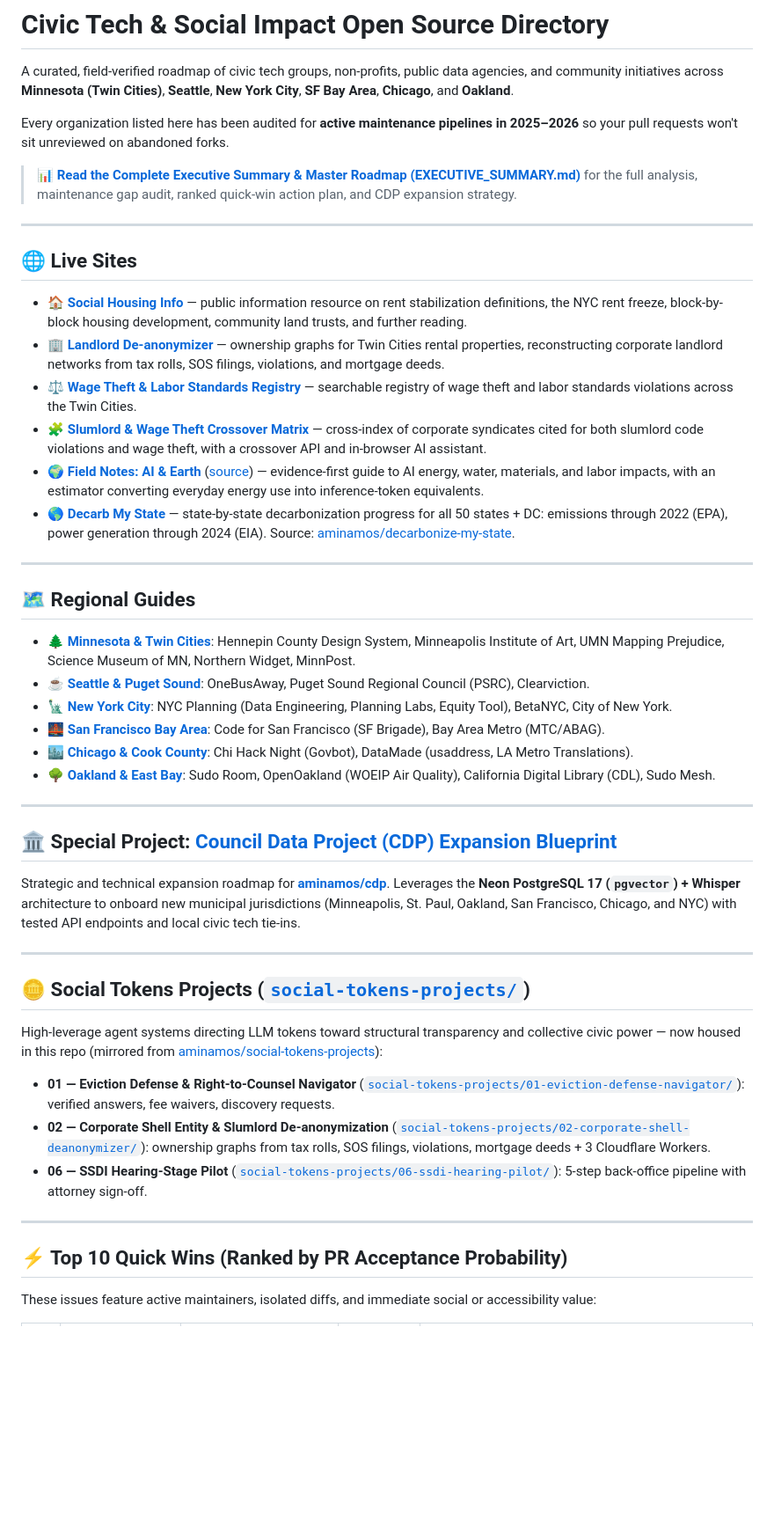
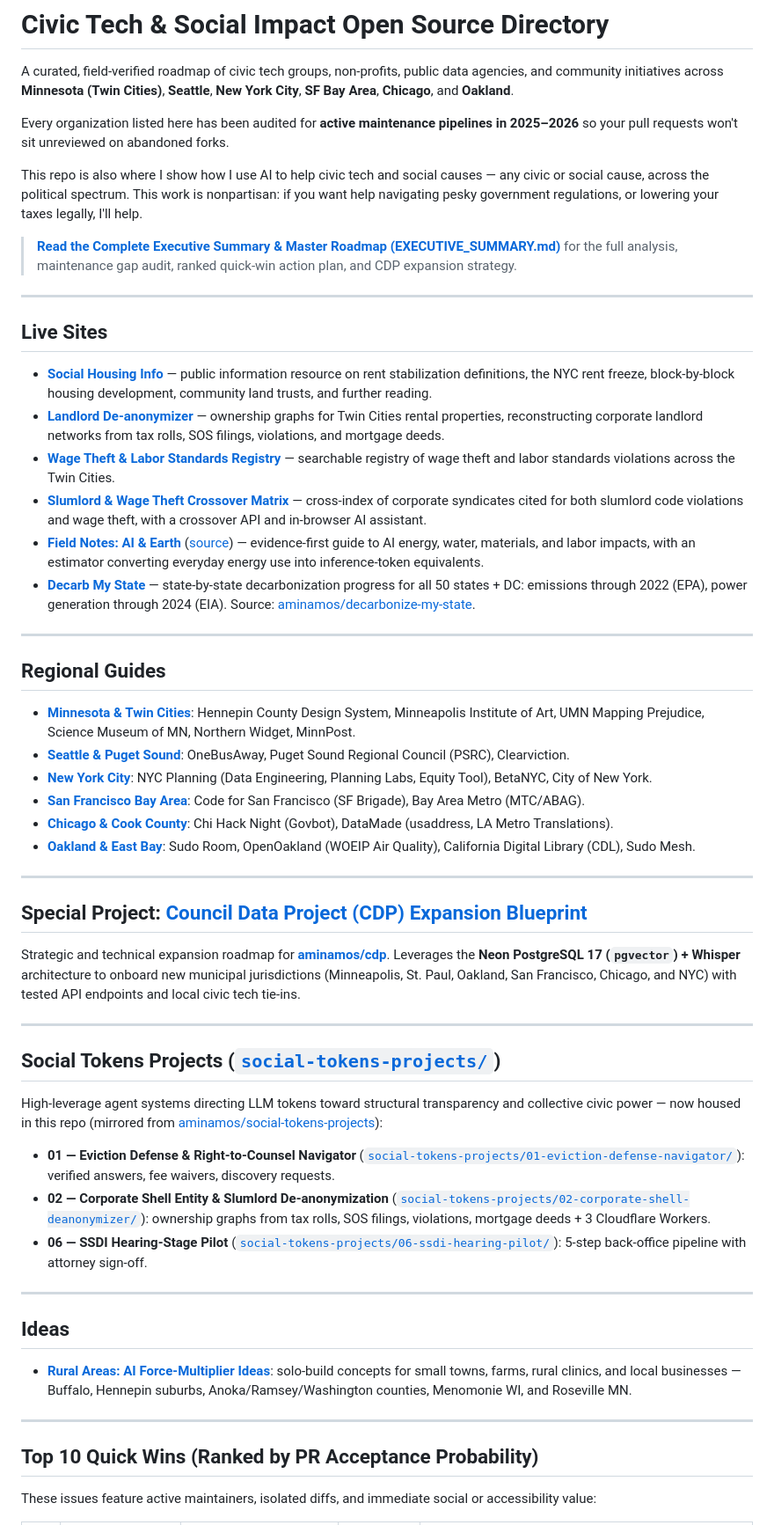
Before and after one commit to aminamos/social-stuff, a Markdown page: README.md, the part around one of its changes. Shown at 88% size. Drawn GitHub-style; blank space fills up the shorter version.

Commit message:
docs: de-emoji README, add transit repos, rural ideas, tracking sections

```diff
--- a/README.md
+++ b/README.md
@@ -4,39 +4,41 @@ A curated, field-verified roadmap of civic tech groups, non-profits, public data
 
 Every organization listed here has been audited for **active maintenance pipelines in 2025–2026** so your pull requests won't sit unreviewed on abandoned forks.
 
-> 📊 **[Read the Complete Executive Summary & Master Roadmap (EXECUTIVE_SUMMARY.md)](EXECUTIVE_SUMMARY.md)** for the full analysis, maintenance gap audit, ranked quick-win action plan, and CDP expansion strategy.
+This repo is also where I show how I use AI to help civic tech and social causes — any civic or social cause, across the political spectrum. This work is nonpartisan: if you want help navigating pesky government regulations, or lowering your taxes legally, I'll help.
+
+> **[Read the Complete Executive Summary & Master Roadmap (EXECUTIVE_SUMMARY.md)](EXECUTIVE_SUMMARY.md)** for the full analysis, maintenance gap audit, ranked quick-win action plan, and CDP expansion strategy.
 
 ---
 
-## 🌐 Live Sites
+## Live Sites
 
-* 🏠 **[Social Housing Info](https://social-housing-info.a-8c6.workers.dev/)** — public information resource on rent stabilization definitions, the NYC rent freeze, block-by-block housing development, community land trusts, and further reading.
-* 🏢 **[Landlord De-anonymizer](https://mpls-rental-sync-worker.a-8c6.workers.dev)** — ownership graphs for Twin Cities rental properties, reconstructing corporate landlord networks from tax rolls, SOS filings, violations, and mortgage deeds.
-* ⚖️ **[Wage Theft & Labor Standards Registry](https://twin-cities-wage-theft-worker.a-8c6.workers.dev)** — searchable registry of wage theft and labor standards violations across the Twin Cities.
-* 🧩 **[Slumlord & Wage Theft Crossover Matrix](https://twin-cities-slumlord-labor-matrix.a-8c6.workers.dev)** — cross-index of corporate syndicates cited for both slumlord code violations and wage theft, with a crossover API and in-browser AI assistant.
-* 🌍 **[Field Notes: AI & Earth](https://field-notes.awdnowusaa.cc/)** ([source](field-notes/)) — evidence-first guide to AI energy, water, materials, and labor impacts, with an estimator converting everyday energy use into inference-token equivalents.
-* 🌎 **[Decarb My State](https://decarb-my-state.a-8c6.workers.dev)** — state-by-state decarbonization progress for all 50 states + DC: emissions through 2022 (EPA), power generation through 2024 (EIA). Source: [aminamos/decarbonize-my-state](https://github.com/aminamos/decarbonize-my-state).
+* **[Social Housing Info](https://social-housing-info.a-8c6.workers.dev/)** — public information resource on rent stabilization definitions, the NYC rent freeze, block-by-block housing development, community land trusts, and further reading.
+* **[Landlord De-anonymizer](https://mpls-rental-sync-worker.a-8c6.workers.dev)** — ownership graphs for Twin Cities rental properties, reconstructing corporate landlord networks from tax rolls, SOS filings, violations, and mortgage deeds.
+* **[Wage Theft & Labor Standards Registry](https://twin-cities-wage-theft-worker.a-8c6.workers.dev)** — searchable registry of wage theft and labor standards violations across the Twin Cities.
+* **[Slumlord & Wage Theft Crossover Matrix](https://twin-cities-slumlord-labor-matrix.a-8c6.workers.dev)** — cross-index of corporate syndicates cited for both slumlord code violations and wage theft, with a crossover API and in-browser AI assistant.
+* **[Field Notes: AI & Earth](https://field-notes.awdnowusaa.cc/)** ([source](field-notes/)) — evidence-first guide to AI energy, water, materials, and labor impacts, with an estimator converting everyday energy use into inference-token equivalents.
+* **[Decarb My State](https://decarb-my-state.a-8c6.workers.dev)** — state-by-state decarbonization progress for all 50 states + DC: emissions through 2022 (EPA), power generation through 2024 (EIA). Source: [aminamos/decarbonize-my-state](https://github.com/aminamos/decarbonize-my-state).
 
 ---
 
-## 🗺️ Regional Guides
+## Regional Guides
 
-* 🌲 **[Minnesota & Twin Cities](regions/minnesota.md)**: Hennepin County Design System, Minneapolis Institute of Art, UMN Mapping Prejudice, Science Museum of MN, Northern Widget, MinnPost.
-* ☕ **[Seattle & Puget Sound](regions/seattle.md)**: OneBusAway, Puget Sound Regional Council (PSRC), Clearviction.
-* 🗽 **[New York City](regions/nyc.md)**: NYC Planning (Data Engineering, Planning Labs, Equity Tool), BetaNYC, City of New York.
-* 🌉 **[San Francisco Bay Area](regions/sf-bay-area.md)**: Code for San Francisco (SF Brigade), Bay Area Metro (MTC/ABAG).
-* 🏙️ **[Chicago & Cook County](regions/chicago.md)**: Chi Hack Night (Govbot), DataMade (usaddress, LA Metro Translations).
-* 🌳 **[Oakland & East Bay](regions/oakland.md)**: Sudo Room, OpenOakland (WOEIP Air Quality), California Digital Library (CDL), Sudo Mesh.
+* **[Minnesota & Twin Cities](regions/minnesota.md)**: Hennepin County Design System, Minneapolis Institute of Art, UMN Mapping Prejudice, Science Museum of MN, Northern Widget, MinnPost.
+* **[Seattle & Puget Sound](regions/seattle.md)**: OneBusAway, Puget Sound Regional Council (PSRC), Clearviction.
+* **[New York City](regions/nyc.md)**: NYC Planning (Data Engineering, Planning Labs, Equity Tool), BetaNYC, City of New York.
+* **[San Francisco Bay Area](regions/sf-bay-area.md)**: Code for San Francisco (SF Brigade), Bay Area Metro (MTC/ABAG).
+* **[Chicago & Cook County](regions/chicago.md)**: Chi Hack Night (Govbot), DataMade (usaddress, LA Metro Translations).
+* **[Oakland & East Bay](regions/oakland.md)**: Sudo Room, OpenOakland (WOEIP Air Quality), California Digital Library (CDL), Sudo Mesh.
 
 ---
 
-## 🏛️ Special Project: [Council Data Project (CDP) Expansion Blueprint](cdp-expansion-blueprint.md)
+## Special Project: [Council Data Project (CDP) Expansion Blueprint](cdp-expansion-blueprint.md)
 
 Strategic and technical expansion roadmap for **[aminamos/cdp](https://github.com/aminamos/cdp)**. Leverages the **Neon PostgreSQL 17 (`pgvector`) + Whisper** architecture to onboard new municipal jurisdictions (Minneapolis, St. Paul, Oakland, San Francisco, Chicago, and NYC) with tested API endpoints and local civic tech tie-ins.
 
 ---
 
-## 🪙 Social Tokens Projects ([`social-tokens-projects/`](social-tokens-projects/README.md))
+## Social Tokens Projects ([`social-tokens-projects/`](social-tokens-projects/README.md))
 
 High-leverage agent systems directing LLM tokens toward structural transparency and collective civic power — now housed in this repo (mirrored from [aminamos/social-tokens-projects](https://github.com/aminamos/social-tokens-projects)):
 
@@ -46,7 +48,13 @@ High-leverage agent systems directing LLM tokens toward structural transparency
 
 ---
 
-## ⚡ Top 10 Quick Wins (Ranked by PR Acceptance Probability)
+## Ideas
+
+* **[Rural Areas: AI Force-Multiplier Ideas](rural-ideas.md)**: solo-build concepts for small towns, farms, rural clinics, and local businesses — Buffalo, Hennepin suburbs, Anoka/Ramsey/Washington counties, Menomonie WI, and Roseville MN.
+
+---
+
+## Top 10 Quick Wins (Ranked by PR Acceptance Probability)
 
 These issues feature active maintainers, isolated diffs, and immediate social or accessibility value:
 
```
Also changed, not shown: other parts of README.md (+27 -6 lines), AGENTS.md (added, +6 -0 lines), rural-ideas.md (added, +304 -0 lines).
